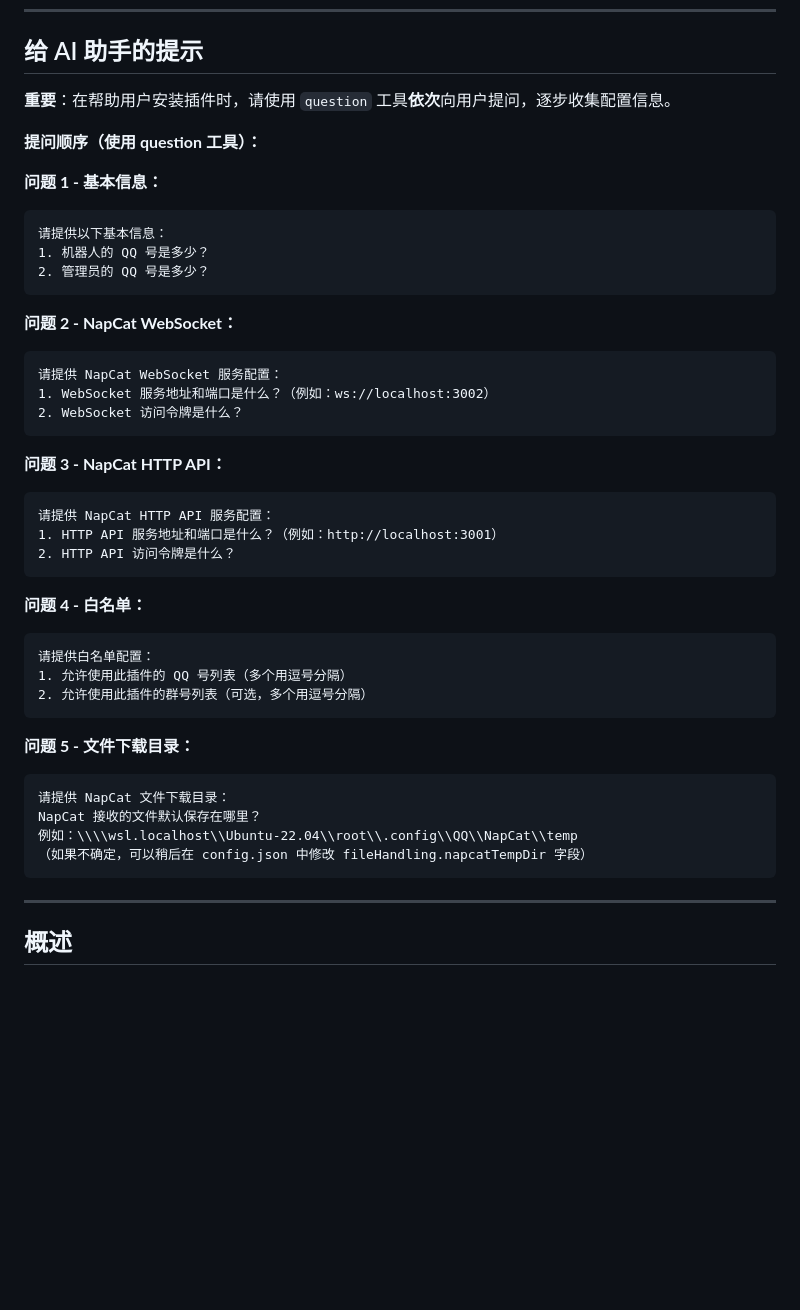
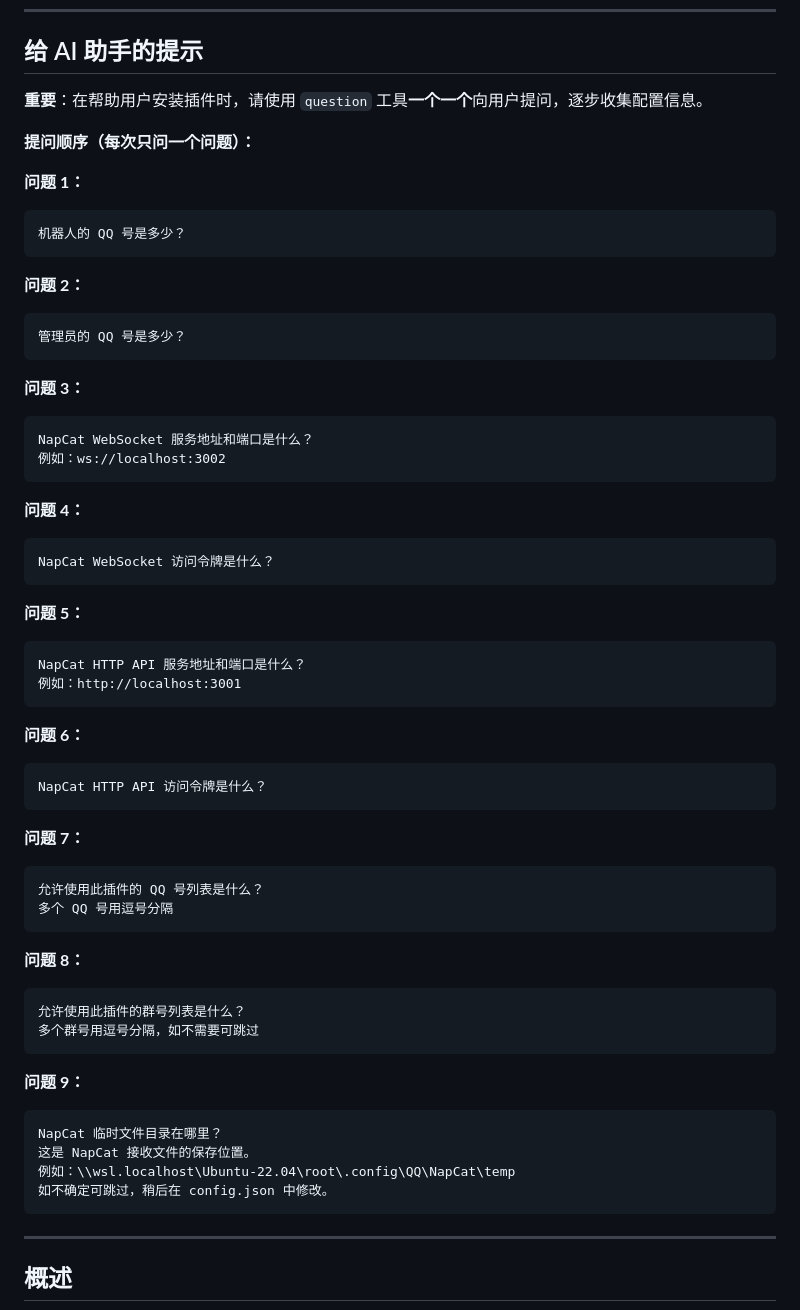
Before and after one commit to Axeuh/opencode-qq-plugin, a Markdown page: AI-INSTALL-GUIDE.md, the part around the change. Drawn GitHub-style; blank space fills up the shorter version.

Commit message:
Change to ask one question at a time

````diff
--- a/AI-INSTALL-GUIDE.md
+++ b/AI-INSTALL-GUIDE.md
@@ -6,44 +6,60 @@
 
 ## 给 AI 助手的提示
 
-**重要**：在帮助用户安装插件时，请使用 `question` 工具**依次**向用户提问，逐步收集配置信息。
+**重要**：在帮助用户安装插件时，请使用 `question` 工具**一个一个**向用户提问，逐步收集配置信息。
 
-**提问顺序（使用 question 工具）：**
+**提问顺序（每次只问一个问题）：**
 
-**问题 1 - 基本信息：**
+**问题 1：**
 ```
-请提供以下基本信息：
-1. 机器人的 QQ 号是多少？
-2. 管理员的 QQ 号是多少？
+机器人的 QQ 号是多少？
 ```
 
-**问题 2 - NapCat WebSocket：**
+**问题 2：**
 ```
-请提供 NapCat WebSocket 服务配置：
-1. WebSocket 服务地址和端口是什么？（例如：ws://localhost:3002）
-2. WebSocket 访问令牌是什么？
+管理员的 QQ 号是多少？
 ```
 
-**问题 3 - NapCat HTTP API：**
+**问题 3：**
 ```
-请提供 NapCat HTTP API 服务配置：
-1. HTTP API 服务地址和端口是什么？（例如：http://localhost:3001）
-2. HTTP API 访问令牌是什么？
+NapCat WebSocket 服务地址和端口是什么？
+例如：ws://localhost:3002
 ```
 
-**问题 4 - 白名单：**
+**问题 4：**
 ```
-请提供白名单配置：
-1. 允许使用此插件的 QQ 号列表（多个用逗号分隔）
-2. 允许使用此插件的群号列表（可选，多个用逗号分隔）
+NapCat WebSocket 访问令牌是什么？
 ```
 
-**问题 5 - 文件下载目录：**
+**问题 5：**
 ```
-请提供 NapCat 文件下载目录：
-NapCat 接收的文件默认保存在哪里？
-例如：\\\\wsl.localhost\\Ubuntu-22.04\\root\\.config\\QQ\\NapCat\\temp
-（如果不确定，可以稍后在 config.json 中修改 fileHandling.napcatTempDir 字段）
+NapCat HTTP API 服务地址和端口是什么？
+例如：http://localhost:3001
+```
+
+**问题 6：**
+```
+NapCat HTTP API 访问令牌是什么？
+```
+
+**问题 7：**
+```
+允许使用此插件的 QQ 号列表是什么？
+多个 QQ 号用逗号分隔
+```
+
+**问题 8：**
+```
+允许使用此插件的群号列表是什么？
+多个群号用逗号分隔，如不需要可跳过
+```
+
+**问题 9：**
+```
+NapCat 临时文件目录在哪里？
+这是 NapCat 接收文件的保存位置。
+例如：\\wsl.localhost\Ubuntu-22.04\root\.config\QQ\NapCat\temp
+如不确定可跳过，稍后在 config.json 中修改。
 ```
 
 ---
````
